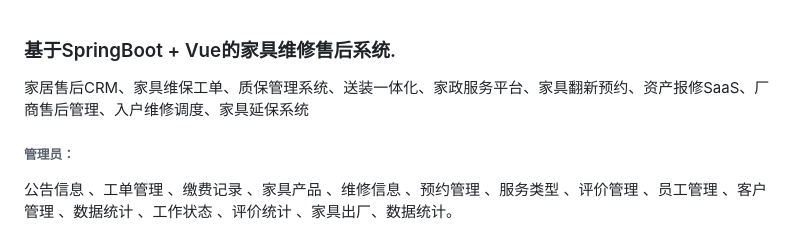
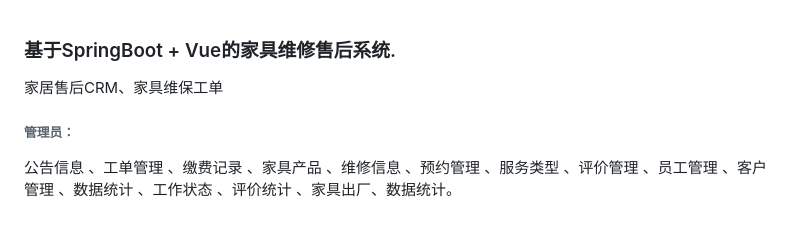
Before and after one commit to Fankekeke/furniture_repair_public_cos, a Markdown page: README.md, the part around the change. Rendered like a GitHub page.

```diff
--- a/README.md
+++ b/README.md
@@ -1,6 +1,6 @@
 ### 基于SpringBoot + Vue的家具维修售后系统.
 
-家居售后CRM、家具维保工单、质保管理系统、送装一体化、家政服务平台、家具翻新预约、资产报修SaaS、厂商售后管理、入户维修调度、家具延保系统
+家居售后CRM、家具维保工单
 
 ###### 管理员：
 公告信息 、工单管理 、缴费记录 、家具产品 、维修信息 、预约管理 、服务类型 、评价管理 、员工管理 、客户管理 、数据统计 、工作状态 、评价统计 、家具出厂、数据统计。
```
